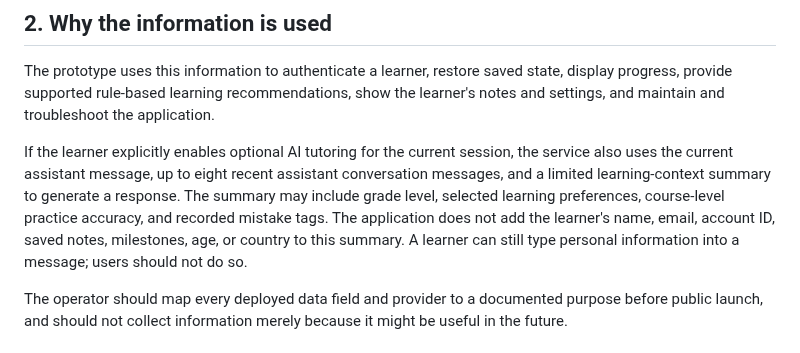
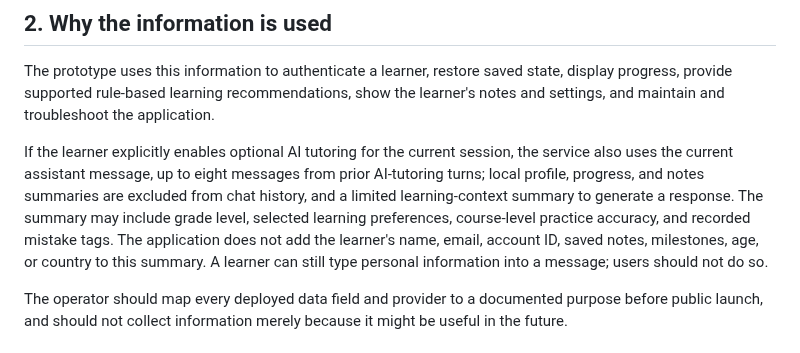
Before and after one commit to richman68899-hash/Vocogni, a Markdown page: docs/legal/privacy-notice.md, the part around the change. GitHub-like rendering.

Commit message:
Clarify AI chat-history data minimisation

```diff
--- a/docs/legal/privacy-notice.md
+++ b/docs/legal/privacy-notice.md
@@ -24,7 +24,7 @@ Avoid entering sensitive personal information unless the service specifically as
 
 The prototype uses this information to authenticate a learner, restore saved state, display progress, provide supported rule-based learning recommendations, show the learner's notes and settings, and maintain and troubleshoot the application.
 
-If the learner explicitly enables optional AI tutoring for the current session, the service also uses the current assistant message, up to eight recent assistant conversation messages, and a limited learning-context summary to generate a response. The summary may include grade level, selected learning preferences, course-level practice accuracy, and recorded mistake tags. The application does not add the learner's name, email, account ID, saved notes, milestones, age, or country to this summary. A learner can still type personal information into a message; users should not do so.
+If the learner explicitly enables optional AI tutoring for the current session, the service also uses the current assistant message, up to eight messages from prior AI-tutoring turns; local profile, progress, and notes summaries are excluded from chat history, and a limited learning-context summary to generate a response. The summary may include grade level, selected learning preferences, course-level practice accuracy, and recorded mistake tags. The application does not add the learner's name, email, account ID, saved notes, milestones, age, or country to this summary. A learner can still type personal information into a message; users should not do so.
 
 The operator should map every deployed data field and provider to a documented purpose before public launch, and should not collect information merely because it might be useful in the future.
 
```
